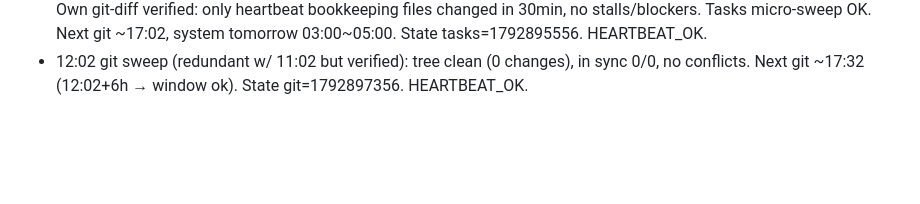
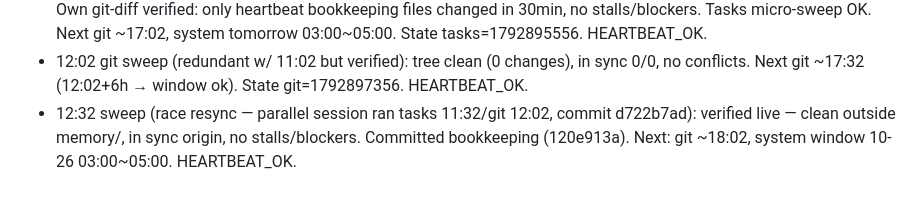
Before and after one commit to sunseol/iris, a Markdown page: memory/2026-10-25.md, the part around the change. Rendered like a GitHub page; blank space fills up the shorter version.

Commit message:
memory: 12:32 sweep log

```diff
--- a/memory/2026-10-25.md
+++ b/memory/2026-10-25.md
@@ -25,3 +25,4 @@
 - 11:02 tasks+git sweep (night-parallel races: state showed stale 04:02 values, branch refs changed ~08:00; branch=ui-irisfront-mapping, heartbeat bookkeeping commits landing there). Clean — no md stalls/blockers; git clean outside memory (only heartbeat files M), no conflicts. Branch name suggests planned UI work — heartbeat commits follow checked-out branch as usual. State resynced tasks=git=1792893756.
 - 11:32 beat: race-resync — initial read caught stale 08:02 state (11:02 parallel sweep had already run tasks+git clean). Own git-diff verified: only heartbeat bookkeeping files changed in 30min, no stalls/blockers. Tasks micro-sweep OK. Next git ~17:02, system tomorrow 03:00~05:00. State tasks=1792895556. HEARTBEAT_OK.
 - 12:02 git sweep (redundant w/ 11:02 but verified): tree clean (0 changes), in sync 0/0, no conflicts. Next git ~17:32 (12:02+6h → window ok). State git=1792897356. HEARTBEAT_OK.
+- 12:32 sweep (race resync — parallel session ran tasks 11:32/git 12:02, commit d722b7ad): verified live — clean outside memory/, in sync origin, no stalls/blockers. Committed bookkeeping (120e913a). Next: git ~18:02, system window 10-26 03:00~05:00. HEARTBEAT_OK.
```
